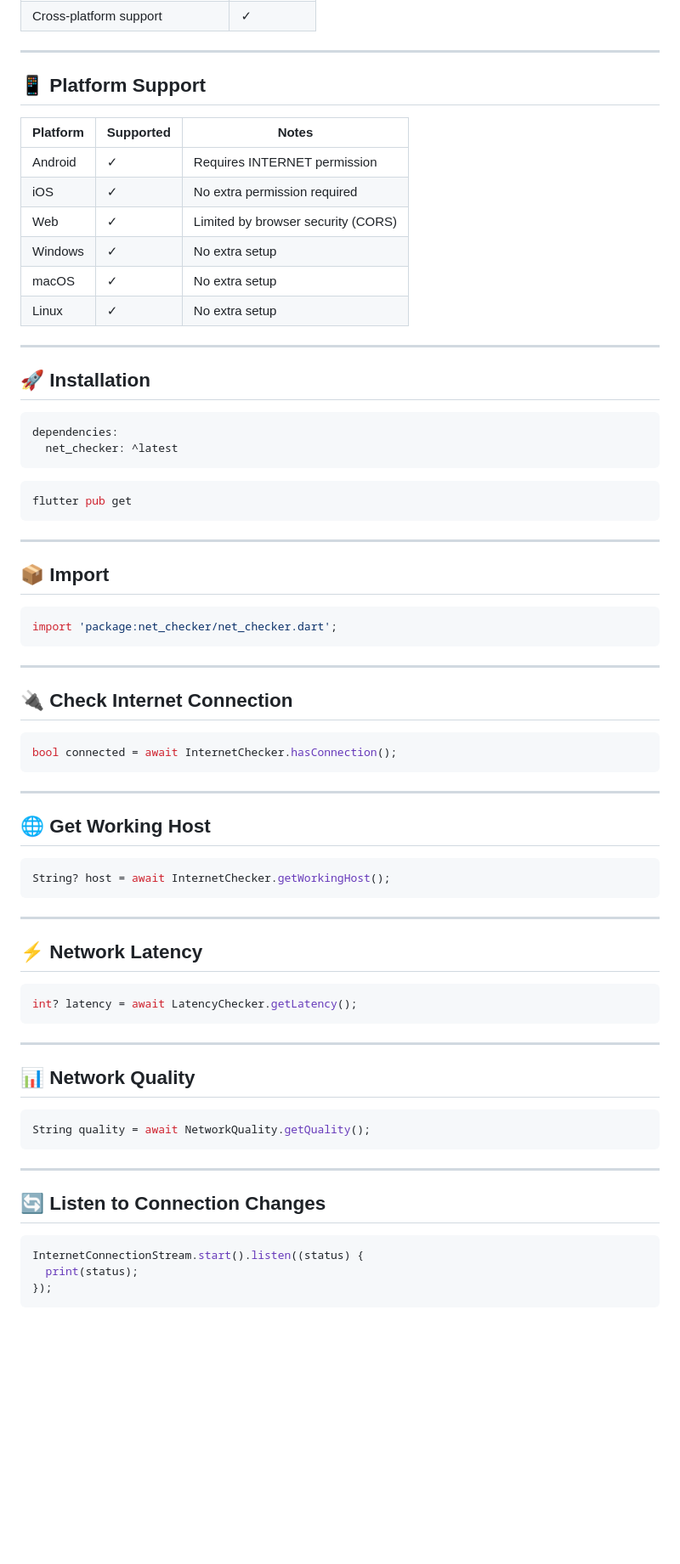
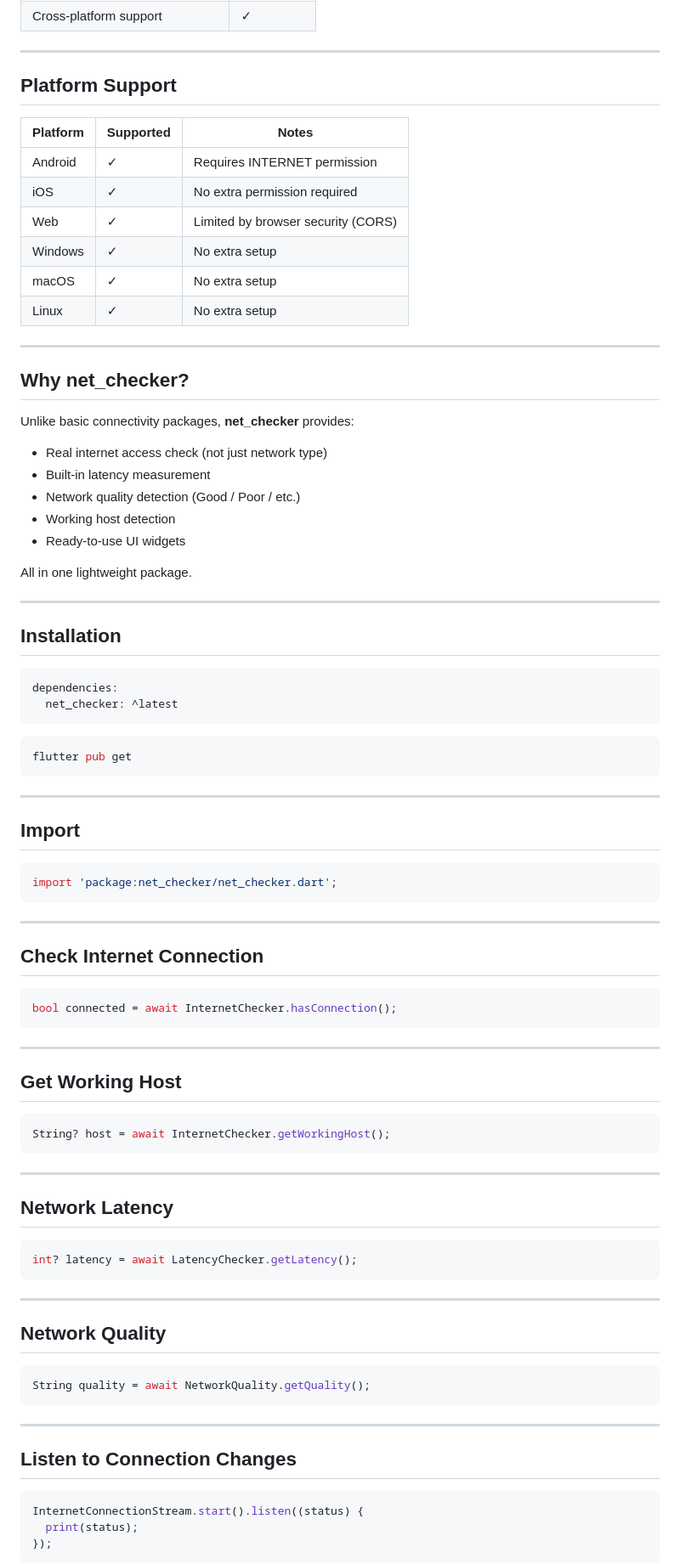
Before and after one commit to lionheart-apps/net_checker, a Markdown page: README.md, the part around the change printed below. Shown: that part at 85% size. Rendered like a GitHub page; blank space fills up the shorter version.

````diff
--- a/README.md
+++ b/README.md
@@ -24,7 +37,7 @@ A lightweight and cross-platform Flutter package to check internet connectivity,
 
 ---
 
-## 📱 Platform Support
+## Platform Support
 
 | Platform | Supported | Notes |
 | -------- | --------- | ----- |
@@ -37,7 +50,21 @@ A lightweight and cross-platform Flutter package to check internet connectivity,
 
 ---
 
-## 🚀 Installation
+## Why net_checker?
+
+Unlike basic connectivity packages, **net_checker** provides:
+
+- Real internet access check (not just network type)
+- Built-in latency measurement
+- Network quality detection (Good / Poor / etc.)
+- Working host detection
+- Ready-to-use UI widgets
+
+All in one lightweight package.
+
+---
+
+## Installation
 
 ```yaml
 dependencies:
@@ -50,7 +77,7 @@ flutter pub get
 
 ---
 
-## 📦 Import
+## Import
 
 ```dart
 import 'package:net_checker/net_checker.dart';
@@ -58,7 +85,7 @@ import 'package:net_checker/net_checker.dart';
 
 ---
 
-## 🔌 Check Internet Connection
+## Check Internet Connection
 
 ```dart
 bool connected = await InternetChecker.hasConnection();
@@ -66,7 +93,7 @@ bool connected = await InternetChecker.hasConnection();
 
 ---
 
-## 🌐 Get Working Host
+## Get Working Host
 
 ```dart
 String? host = await InternetChecker.getWorkingHost();
@@ -74,7 +101,7 @@ String? host = await InternetChecker.getWorkingHost();
 
 ---
 
-## ⚡ Network Latency
+## Network Latency
 
 ```dart
 int? latency = await LatencyChecker.getLatency();
@@ -82,7 +109,7 @@ int? latency = await LatencyChecker.getLatency();
 
 ---
 
-## 📊 Network Quality
+## Network Quality
 
 ```dart
 String quality = await NetworkQuality.getQuality();
@@ -90,7 +117,7 @@ String quality = await NetworkQuality.getQuality();
 
 ---
 
-## 🔄 Listen to Connection Changes
+## Listen to Connection Changes
 
 ```dart
 InternetConnectionStream.start().listen((status) {
````
Also changed, not shown: other parts of README.md (+43 -7 lines), CHANGELOG.md (+6 -0 lines), assets/connected.png (added), assets/disconnected.png (added), 4 other files.
